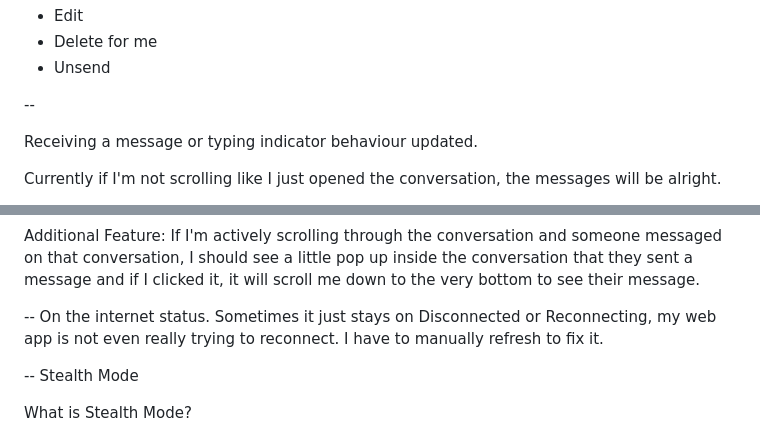
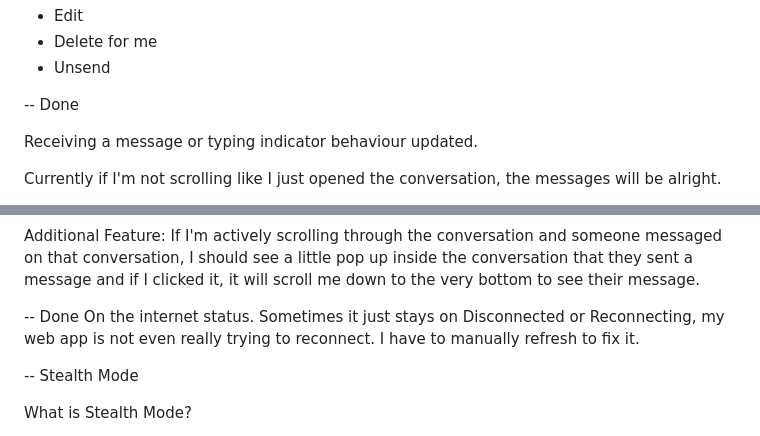
Before and after one commit to mark-ianz/anonimi, a Markdown page: docs/BUGS.md, 2 parts joined by grey strips. Drawn GitHub-style.

```diff
--- a/docs/BUGS.md
+++ b/docs/BUGS.md
@@ -244,7 +244,7 @@ The edit option will appear on the 3 dots beside the message, the options now wi
 - Delete for me
 - Unsend
 
---
+-- Done
 
 Receiving a message or typing indicator behaviour updated.
 
@@ -259,7 +259,7 @@ The only scenario that I have to scroll down to see is that if I'm back reading
 Additional Feature:
 If I'm actively scrolling through the conversation and someone messaged on that conversation, I should see a little pop up inside the conversation that they sent a message and if I clicked it, it will scroll me down to the very bottom to see their message.
 
---
+-- Done
 On the internet status. Sometimes it just stays on Disconnected or Reconnecting, my web app is not even really trying to reconnect. I have to manually refresh to fix it.
 
 --
```
